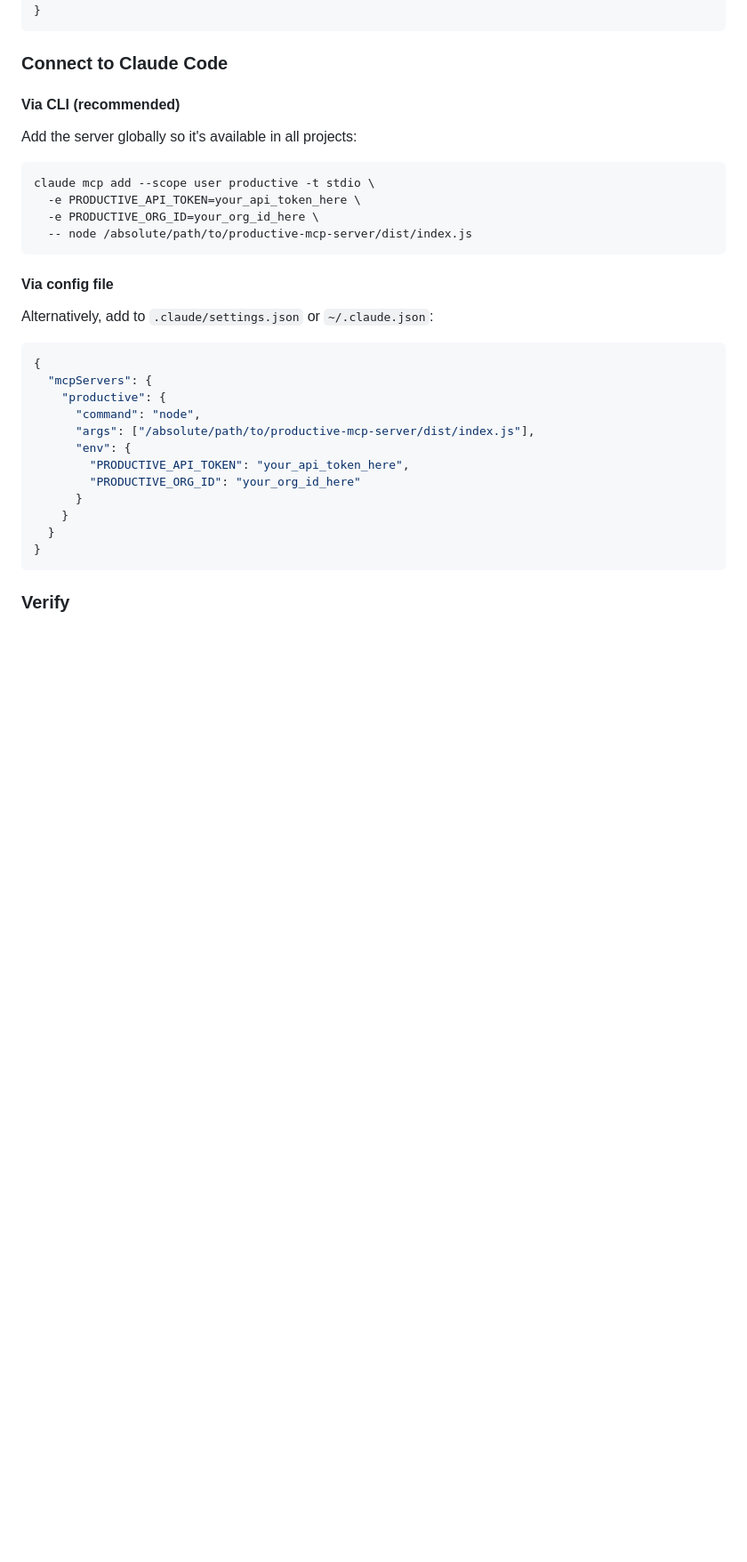
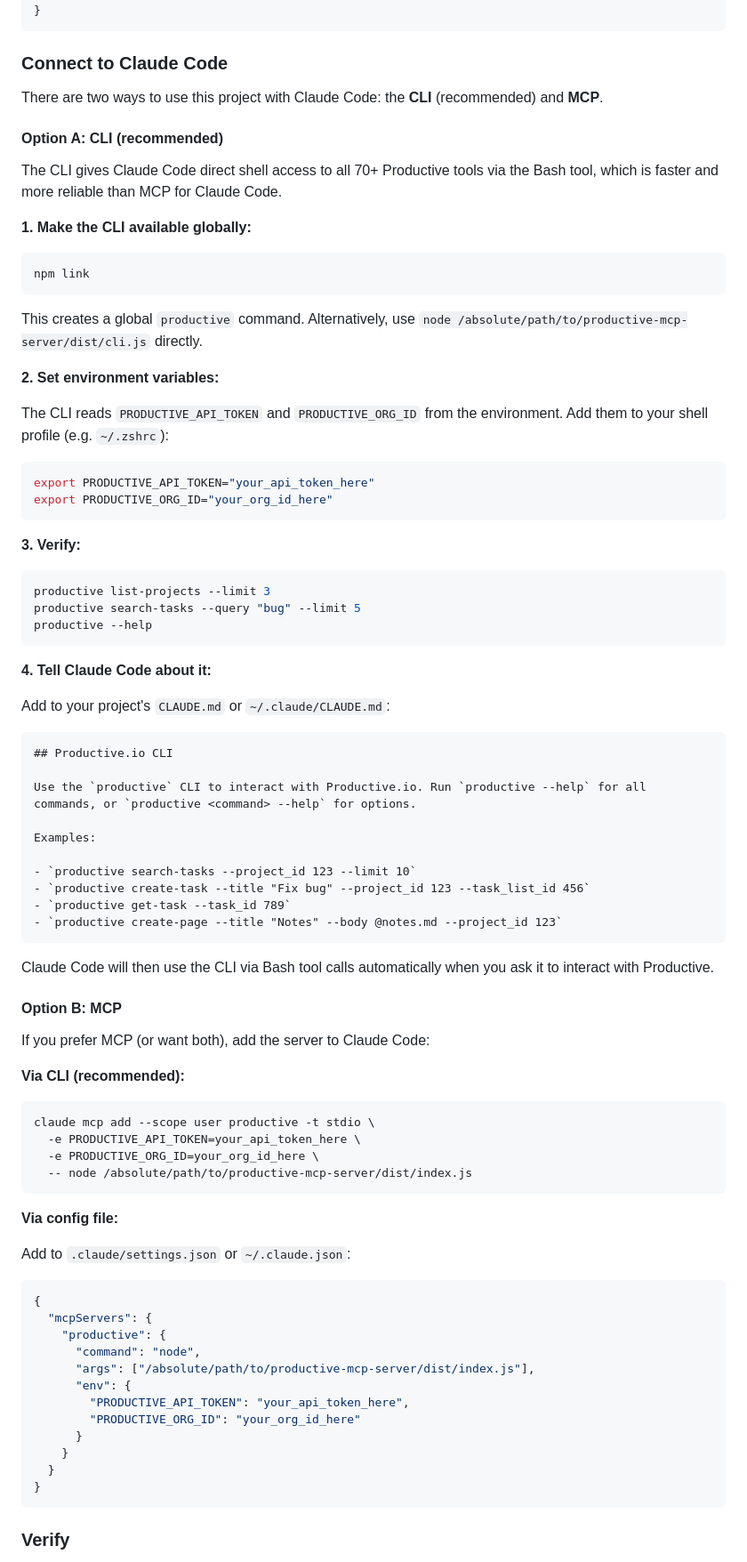
Before and after one commit to TheSiteDoctor/ProductiveMCP, a Markdown page: README.md, the part around one of its changes. Shown at 89% size. Rendered like a GitHub page; blank space fills up the shorter version.

````diff
--- a/README.md
+++ b/README.md
@@ -78,9 +78,61 @@ Add to `~/Library/Application Support/Claude/claude_desktop_config.json` (macOS)
 
 ### Connect to Claude Code
 
-#### Via CLI (recommended)
+There are two ways to use this project with Claude Code: the **CLI** (recommended) and **MCP**.
 
-Add the server globally so it's available in all projects:
+#### Option A: CLI (recommended)
+
+The CLI gives Claude Code direct shell access to all 70+ Productive tools via the Bash tool, which is faster and more reliable than MCP for Claude Code.
+
+**1. Make the CLI available globally:**
+
+```bash
+npm link
+```
+
+This creates a global `productive` command. Alternatively, use `node /absolute/path/to/productive-mcp-server/dist/cli.js` directly.
+
+**2. Set environment variables:**
+
+The CLI reads `PRODUCTIVE_API_TOKEN` and `PRODUCTIVE_ORG_ID` from the environment. Add them to your shell profile (e.g. `~/.zshrc`):
+
+```bash
+export PRODUCTIVE_API_TOKEN="your_api_token_here"
+export PRODUCTIVE_ORG_ID="your_org_id_here"
+```
+
+**3. Verify:**
+
+```bash
+productive list-projects --limit 3
+productive search-tasks --query "bug" --limit 5
+productive --help
+```
+
+**4. Tell Claude Code about it:**
+
+Add to your project's `CLAUDE.md` or `~/.claude/CLAUDE.md`:
+
+```markdown
+## Productive.io CLI
+
+Use the `productive` CLI to interact with Productive.io. Run `productive --help` for all commands, or `productive <command> --help` for options.
+
+Examples:
+
+- `productive search-tasks --project_id 123 --limit 10`
+- `productive create-task --title "Fix bug" --project_id 123 --task_list_id 456`
+- `productive get-task --task_id 789`
+- `productive create-page --title "Notes" --body @notes.md --project_id 123`
+```
+
+Claude Code will then use the CLI via Bash tool calls automatically when you ask it to interact with Productive.
+
+#### Option B: MCP
+
+If you prefer MCP (or want both), add the server to Claude Code:
+
+**Via CLI (recommended):**
 
 ```bash
 claude mcp add --scope user productive -t stdio \
@@ -89,9 +141,9 @@ claude mcp add --scope user productive -t stdio \
   -- node /absolute/path/to/productive-mcp-server/dist/index.js
 ```
 
-#### Via config file
+**Via config file:**
 
-Alternatively, add to `.claude/settings.json` or `~/.claude.json`:
+Add to `.claude/settings.json` or `~/.claude.json`:
 
 ```json
 {
````
Also changed, not shown: other parts of README.md (+49 -4 lines).
